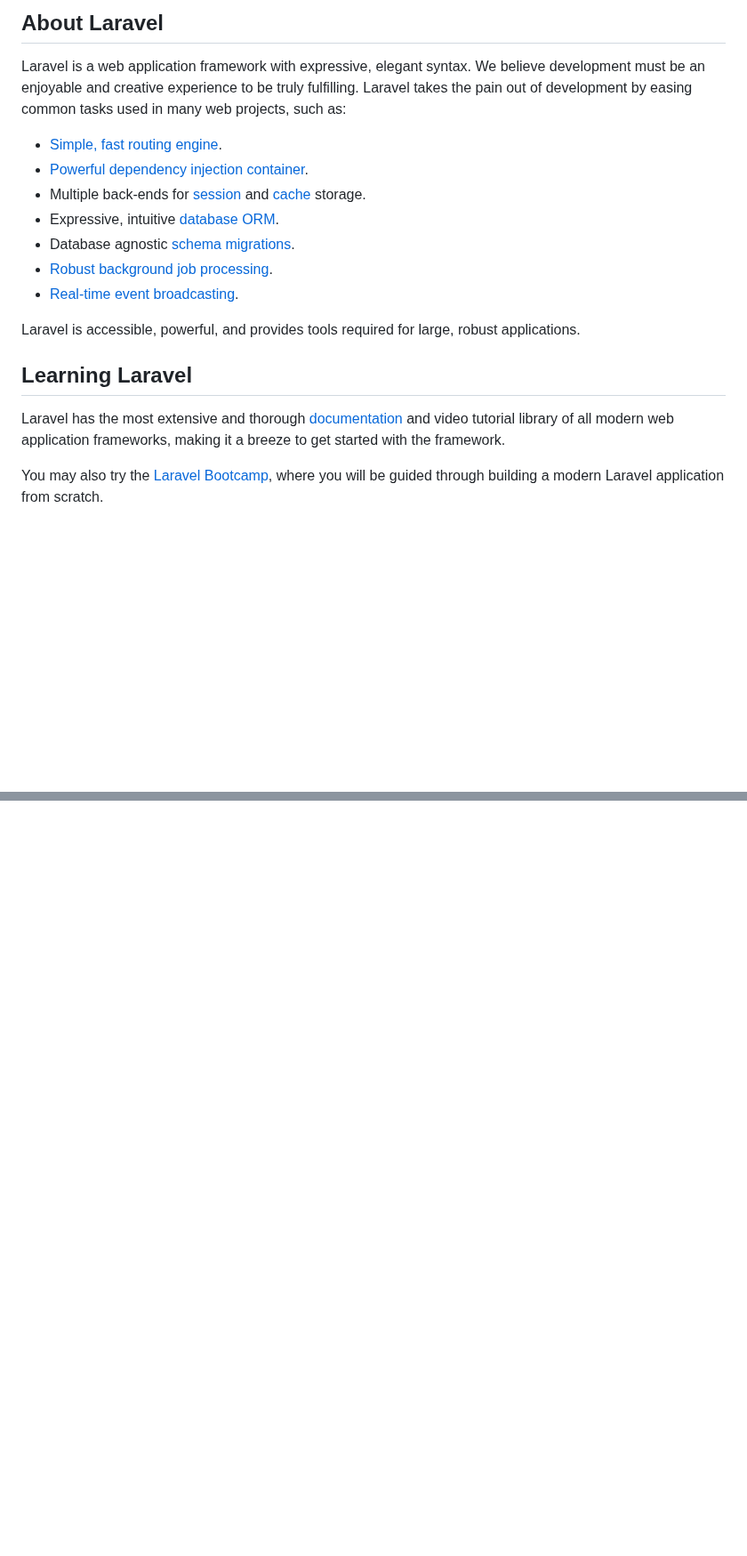
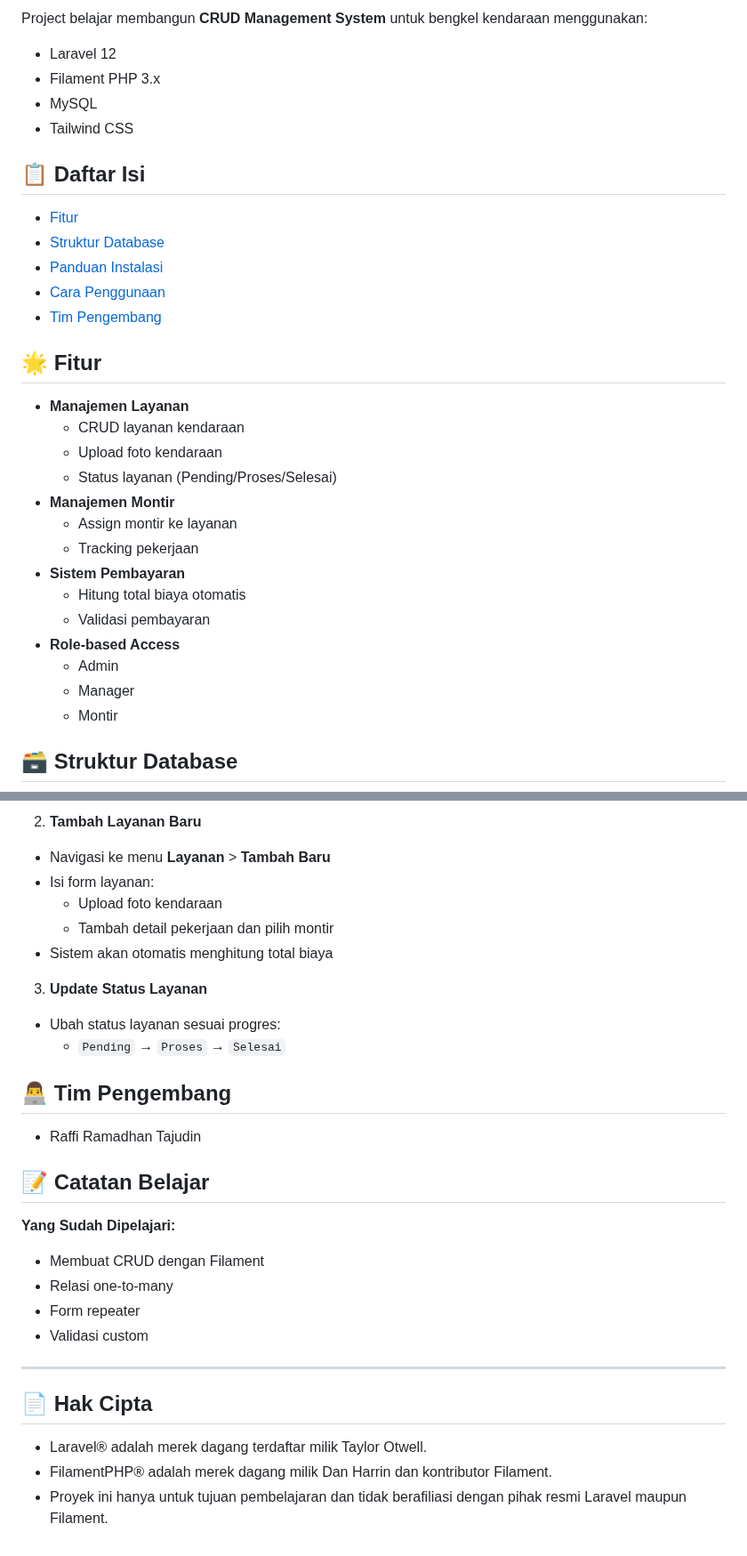
Before and after one commit to Ferdyrahman2001/uas_servicekendaraan, a Markdown page: README.md, 2 parts joined by grey strips. Shown at 89% size. GitHub-like rendering; blank space fills up the shorter version.

```diff
--- a/README.md
+++ b/README.md
@@ -9,21 +5,35 @@
 
-## About Laravel
+Project belajar membangun **CRUD Management System** untuk bengkel kendaraan menggunakan:
 
-Laravel is a web application framework with expressive, elegant syntax. We believe development must be an enjoyable and creative experience to be truly fulfilling. Laravel takes the pain out of development by easing common tasks used in many web projects, such as:
+-   Laravel 12
+-   Filament PHP 3.x
+-   MySQL
+-   Tailwind CSS
 
-- [Simple, fast routing engine](https://laravel.com/docs/routing).
-- [Powerful dependency injection container](https://laravel.com/docs/container).
-- Multiple back-ends for [session](https://laravel.com/docs/session) and [cache](https://laravel.com/docs/cache) storage.
-- Expressive, intuitive [database ORM](https://laravel.com/docs/eloquent).
-- Database agnostic [schema migrations](https://laravel.com/docs/migrations).
-- [Robust background job processing](https://laravel.com/docs/queues).
-- [Real-time event broadcasting](https://laravel.com/docs/broadcasting).
+## 📋 Daftar Isi
 
-Laravel is accessible, powerful, and provides tools required for large, robust applications.
+-   [Fitur](#-fitur)
+-   [Struktur Database](#-struktur-database)
+-   [Panduan Instalasi](#%EF%B8%8F-panduan-instalasi)
+-   [Cara Penggunaan](#-cara-penggunaan)
+-   [Tim Pengembang](#-tim-pengembang)
 
-## Learning Laravel
+## 🌟 Fitur
 
-Laravel has the most extensive and thorough [documentation](https://laravel.com/docs) and video tutorial library of all modern web application frameworks, making it a breeze to get started with the framework.
+-   **Manajemen Layanan**
+    -   CRUD layanan kendaraan
+    -   Upload foto kendaraan
+    -   Status layanan (Pending/Proses/Selesai)
+-   **Manajemen Montir**
+    -   Assign montir ke layanan
+    -   Tracking pekerjaan
+-   **Sistem Pembayaran**
+    -   Hitung total biaya otomatis
+    -   Validasi pembayaran
+-   **Role-based Access**
+    -   Admin
+    -   Manager
+    -   Montir
 
-You may also try the [Laravel Bootcamp](https://bootcamp.laravel.com), where you will be guided through building a modern Laravel application from scratch.
+## 🗃️ Struktur Database
 
@@ -61,0 +122,33 @@ The Laravel framework is open-sourced software licensed under the [MIT license](
+2. **Tambah Layanan Baru**
+
+-   Navigasi ke menu **Layanan** > **Tambah Baru**
+-   Isi form layanan:
+    -   Upload foto kendaraan
+    -   Tambah detail pekerjaan dan pilih montir
+-   Sistem akan otomatis menghitung total biaya
+
+3. **Update Status Layanan**
+
+-   Ubah status layanan sesuai progres:
+    -   `Pending` → `Proses` → `Selesai`
+
+## 👨‍💻 Tim Pengembang
+
+-   Raffi Ramadhan Tajudin
+
+## 📝 Catatan Belajar
+
+**Yang Sudah Dipelajari:**
+
+-   Membuat CRUD dengan Filament
+-   Relasi one-to-many
+-   Form repeater
+-   Validasi custom
+
+---
+
+## 📄 Hak Cipta
+
+-   Laravel® adalah merek dagang terdaftar milik Taylor Otwell.
+-   FilamentPHP® adalah merek dagang milik Dan Harrin dan kontributor Filament.
+-   Proyek ini hanya untuk tujuan pembelajaran dan tidak berafiliasi dengan pihak resmi Laravel maupun Filament.
```
Also changed, not shown: other parts of README.md (+73 -27 lines).
